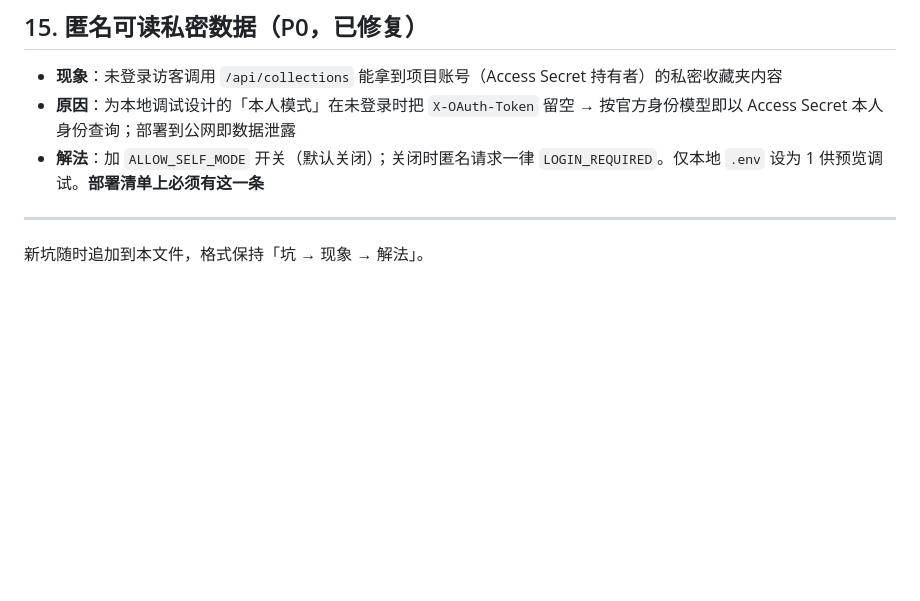
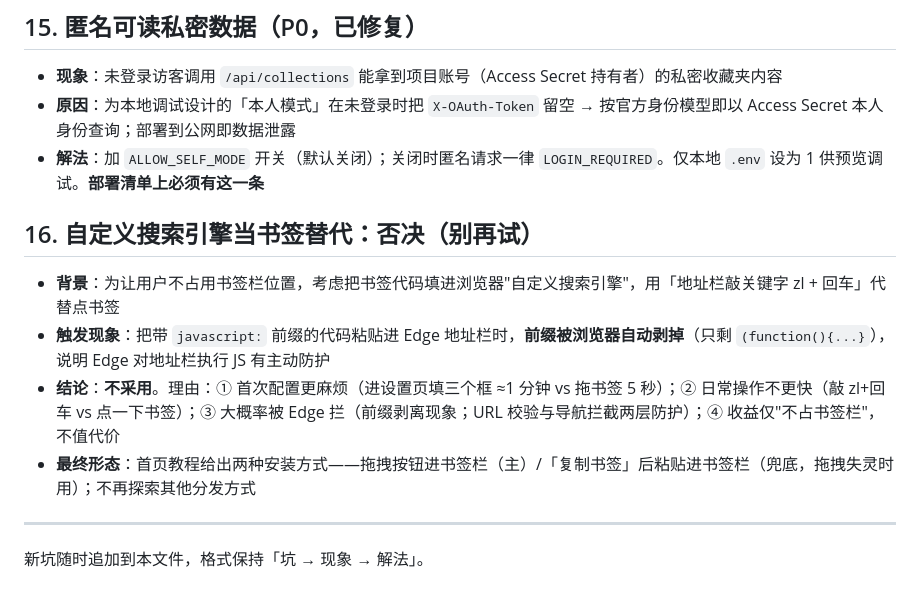
Before and after one commit to leijiangy/knowledge-distillation-station, a Markdown page: skills/distiller-pitfalls/SKILL.md, the part around the change. GitHub-like rendering; blank space fills up the shorter version.

Commit message:
踩坑记录追加：自定义搜索引擎方案否决

```diff
--- a/skills/distiller-pitfalls/SKILL.md
+++ b/skills/distiller-pitfalls/SKILL.md
@@ -98,6 +98,13 @@ description: 知识蒸馏站开发过程中踩过的坑与解法（Windows 环
 - **原因**：为本地调试设计的「本人模式」在未登录时把 `X-OAuth-Token` 留空 → 按官方身份模型即以 Access Secret 本人身份查询；部署到公网即数据泄露
 - **解法**：加 `ALLOW_SELF_MODE` 开关（默认关闭）；关闭时匿名请求一律 `LOGIN_REQUIRED`。仅本地 `.env` 设为 1 供预览调试。**部署清单上必须有这一条**
 
+## 16. 自定义搜索引擎当书签替代：否决（别再试）
+
+- **背景**：为让用户不占用书签栏位置，考虑把书签代码填进浏览器"自定义搜索引擎"，用「地址栏敲关键字 zl + 回车」代替点书签
+- **触发现象**：把带 `javascript:` 前缀的代码粘贴进 Edge 地址栏时，**前缀被浏览器自动剥掉**（只剩 `(function(){...}`），说明 Edge 对地址栏执行 JS 有主动防护
+- **结论**：**不采用**。理由：① 首次配置更麻烦（进设置页填三个框 ≈1 分钟 vs 拖书签 5 秒）；② 日常操作不更快（敲 zl+回车 vs 点一下书签）；③ 大概率被 Edge 拦（前缀剥离现象；URL 校验与导航拦截两层防护）；④ 收益仅"不占书签栏"，不值代价
+- **最终形态**：首页教程给出两种安装方式——拖拽按钮进书签栏（主）/「复制书签」后粘贴进书签栏（兜底，拖拽失灵时用）；不再探索其他分发方式
+
 ---
 
 新坑随时追加到本文件，格式保持「坑 → 现象 → 解法」。
```
